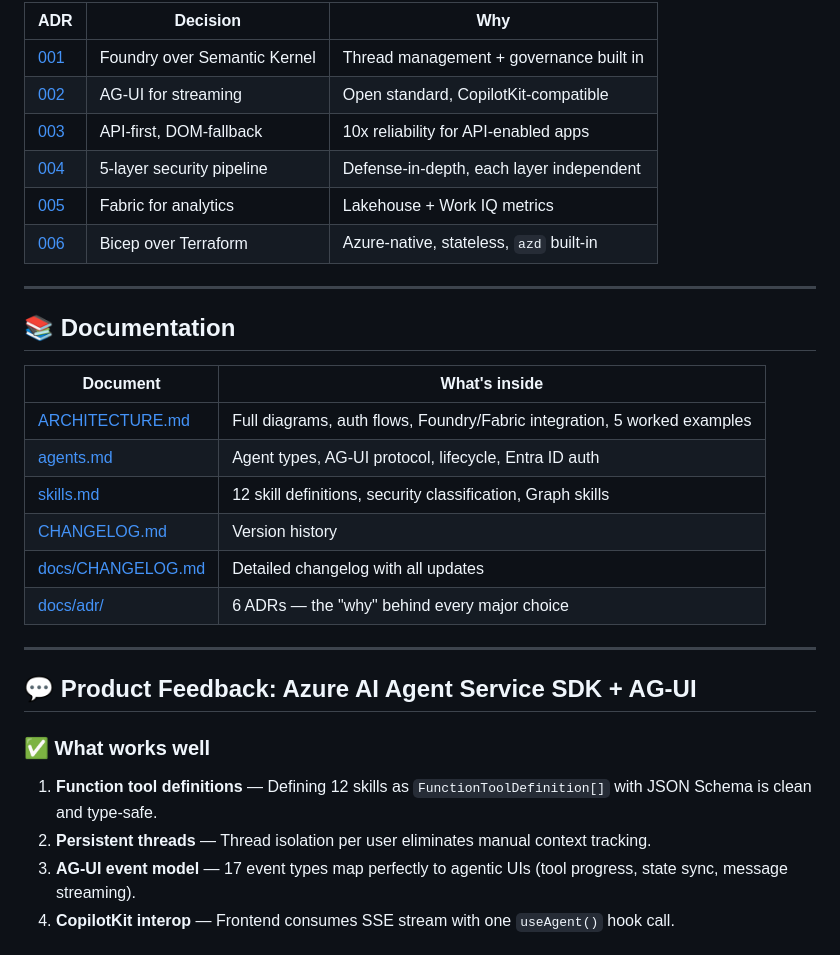
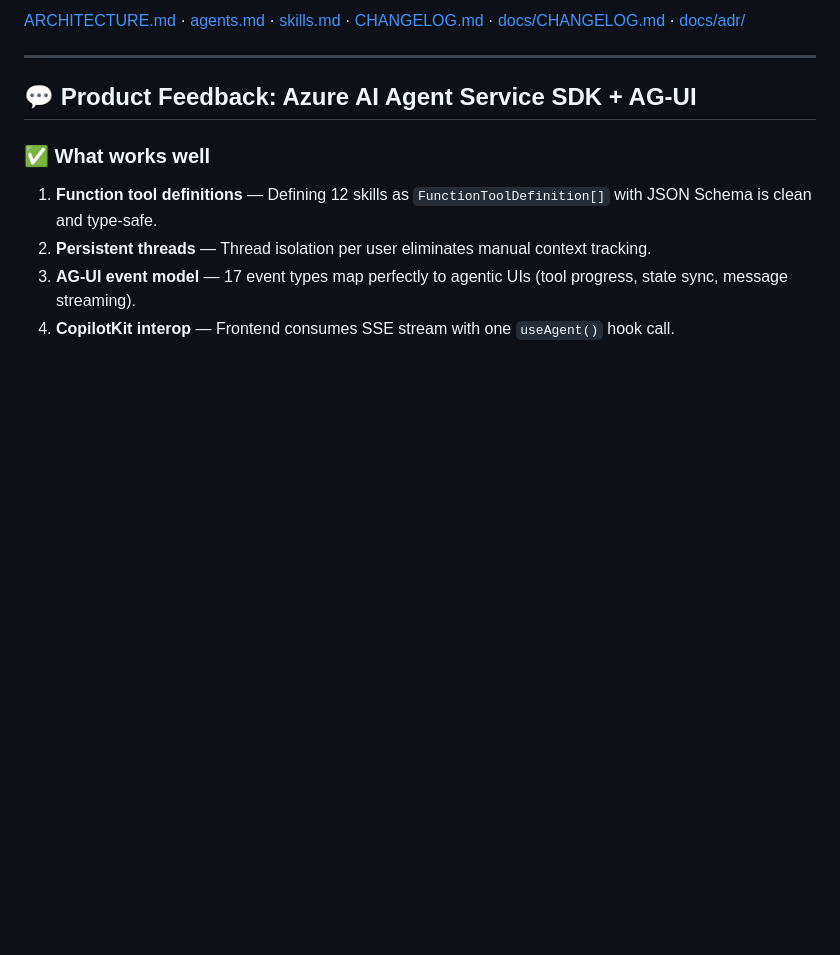
Before and after one commit to yjcmsft/Secure-Enterprise-Browser-Agentic-System, a Markdown page: README.md, the part around one of its changes. Rendered like a GitHub page; blank space fills up the shorter version.

```diff
--- a/README.md
+++ b/README.md
@@ -338,25 +267,5 @@ app-package/                  # Azure AI Foundry agent manifest
 
-| ADR | Decision | Why |
-|-----|----------|-----|
-| [001](./docs/adr/001-foundry-over-semantic-kernel.md) | Foundry over Semantic Kernel | Thread management + governance built in |
-| [002](./docs/adr/002-ag-ui-streaming-protocol.md) | AG-UI for streaming | Open standard, CopilotKit-compatible |
-| [003](./docs/adr/003-dual-path-api-dom.md) | API-first, DOM-fallback | 10x reliability for API-enabled apps |
-| [004](./docs/adr/004-security-pipeline-layered.md) | 5-layer security pipeline | Defense-in-depth, each layer independent |
-| [005](./docs/adr/005-fabric-analytics-integration.md) | Fabric for analytics | Lakehouse + Work IQ metrics |
-| [006](./docs/adr/006-bicep-iac-over-terraform.md) | Bicep over Terraform | Azure-native, stateless, `azd` built-in |
-
----
-
-## 📚 Documentation
-
-| Document | What's inside |
-|---|---|
-| [ARCHITECTURE.md](./ARCHITECTURE.md) | Full diagrams, auth flows, Foundry/Fabric integration, 5 worked examples |
-| [agents.md](./agents.md) | Agent types, AG-UI protocol, lifecycle, Entra ID auth |
-| [skills.md](./skills.md) | 12 skill definitions, security classification, Graph skills |
-| [CHANGELOG.md](./CHANGELOG.md) | Version history |
-| [docs/CHANGELOG.md](./docs/CHANGELOG.md) | Detailed changelog with all updates |
-| [docs/adr/](./docs/adr/) | 6 ADRs — the "why" behind every major choice |
+[ARCHITECTURE.md](./ARCHITECTURE.md) · [agents.md](./agents.md) · [skills.md](./skills.md) · [CHANGELOG.md](./CHANGELOG.md) · [docs/CHANGELOG.md](./docs/CHANGELOG.md) · [docs/adr/](./docs/adr/)
 
 ---
 
```
Also changed, not shown: other parts of README.md (+20 -91 lines).
